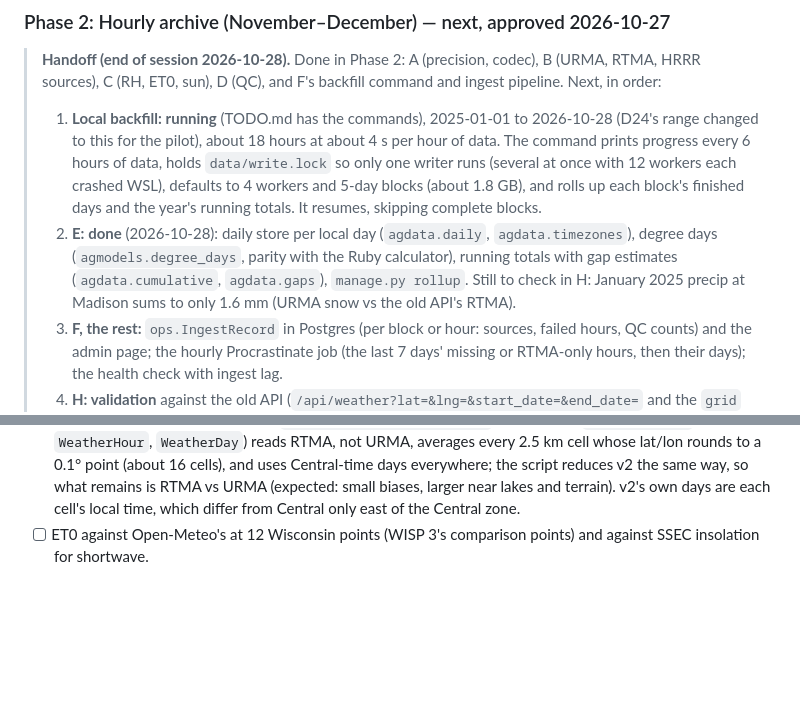
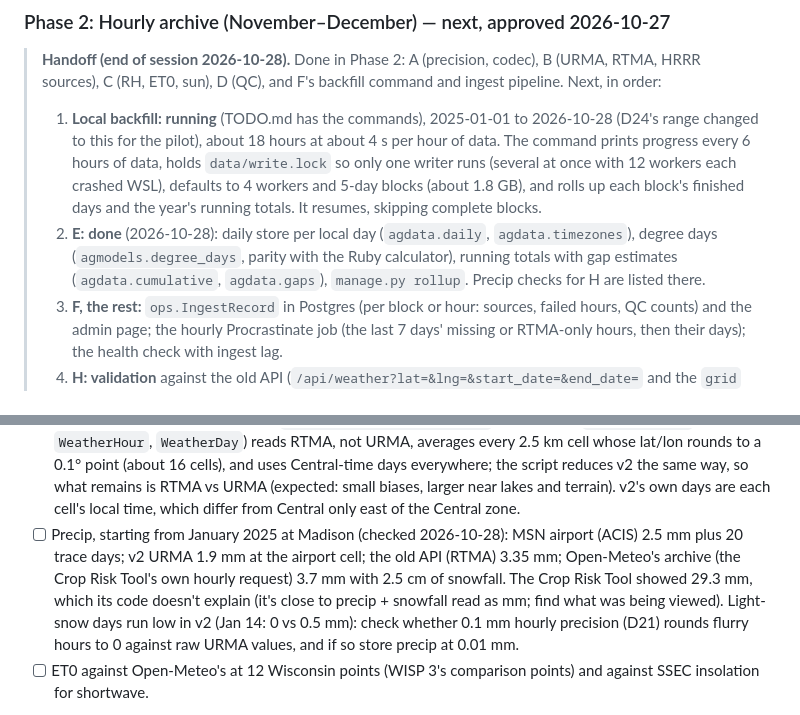
Before and after one commit to uwent/agweather2, a Markdown page: PLAN.md, 2 parts joined by grey strips. GitHub-like rendering; blank space fills up the shorter version.

Commit message:
Plan: January 2025 precip comparison for validation (H)
Co-Authored-By: Claude Opus 5.5 <noreply@anthropic.com>

```diff
--- a/PLAN.md
+++ b/PLAN.md
@@ -249,7 +249,7 @@ Each phase ends with an exit gate. Dates are estimates for Ben and Claude; the o
 
 > **Handoff (end of session 2026-10-28).** Done in Phase 2: A (precision, codec), B (URMA, RTMA, HRRR sources), C (RH, ET0, sun), D (QC), and F's backfill command and ingest pipeline. Next, in order:
 > 1. **Local backfill: running** (TODO.md has the commands), 2025-01-01 to 2026-10-28 (D24's range changed to this for the pilot), about 18 hours at about 4 s per hour of data. The command prints progress every 6 hours of data, holds `data/write.lock` so only one writer runs (several at once with 12 workers each crashed WSL), defaults to 4 workers and 5-day blocks (about 1.8 GB), and rolls up each block's finished days and the year's running totals. It resumes, skipping complete blocks.
-> 2. **E: done** (2026-10-28): daily store per local day (`agdata.daily`, `agdata.timezones`), degree days (`agmodels.degree_days`, parity with the Ruby calculator), running totals with gap estimates (`agdata.cumulative`, `agdata.gaps`), `manage.py rollup`. Still to check in H: January 2025 precip at Madison sums to only 1.6 mm (URMA snow vs the old API's RTMA).
+> 2. **E: done** (2026-10-28): daily store per local day (`agdata.daily`, `agdata.timezones`), degree days (`agmodels.degree_days`, parity with the Ruby calculator), running totals with gap estimates (`agdata.cumulative`, `agdata.gaps`), `manage.py rollup`. Precip checks for H are listed there.
 > 3. **F, the rest:** `ops.IngestRecord` in Postgres (per block or hour: sources, failed hours, QC counts) and the admin page; the hourly Procrastinate job (the last 7 days' missing or RTMA-only hours, then their days); the health check with ingest lag.
 > 4. **H: validation** against the old API (`/api/weather?lat=&lng=&start_date=&end_date=` and the `grid` endpoints), reducing v2 like the old API does (mean of the 2.5 km cells rounding to each 0.1° point, Central days, RTMA) — needs the backfill.
 > Notes: the ingest writes `None` sources for failed hours, and short gaps are filled but not yet flagged as filled in the store. HRRR soil temperature over Lake Superior and Michigan is water temperature (about 2 °C in July); models should mask water cells.
@@ -302,6 +302,7 @@ Builds the archive the rest of v2 reads: URMA (and RTMA for the newest hours) pl
 **H. Validation (the gate)**
 
 - [ ] `scripts/compare_legacy.py`: v2 daily min/max temperature, precip and DD against the old API (`/api/weather`, `/api/precips`, `/api/degree_days` and their `grid` endpoints) at the old 0.1° points inside the box, 2016–present, written to `docs/validation-archive.md`. The old API (`../ag-weather` `WeatherHour`, `WeatherDay`) reads RTMA, not URMA, averages every 2.5 km cell whose lat/lon rounds to a 0.1° point (about 16 cells), and uses Central-time days everywhere; the script reduces v2 the same way, so what remains is RTMA vs URMA (expected: small biases, larger near lakes and terrain). v2's own days are each cell's local time, which differ from Central only east of the Central zone.
+- [ ] Precip, starting from January 2025 at Madison (checked 2026-10-28): MSN airport (ACIS) 2.5 mm plus 20 trace days; v2 URMA 1.9 mm at the airport cell; the old API (RTMA) 3.35 mm; Open-Meteo's archive (the Crop Risk Tool's own hourly request) 3.7 mm with 2.5 cm of snowfall. The Crop Risk Tool showed 29.3 mm, which its code doesn't explain (it's close to precip + snowfall read as mm; find what was being viewed). Light-snow days run low in v2 (Jan 14: 0 vs 0.5 mm): check whether 0.1 mm hourly precision (D21) rounds flurry hours to 0 against raw URMA values, and if so store precip at 0.01 mm.
 - [ ] ET0 against Open-Meteo's at 12 Wisconsin points (WISP 3's comparison points) and against SSEC insolation for shortwave.
 
 - **Exit:** v2 daily min/max/DD/precip agree with the old API within stated tolerances, 2016–present (Wisconsin first; the full box after the server backfill); ET0 checked against Open-Meteo and SSEC; hourly ingest has run unattended for a week with the health check green.
```
